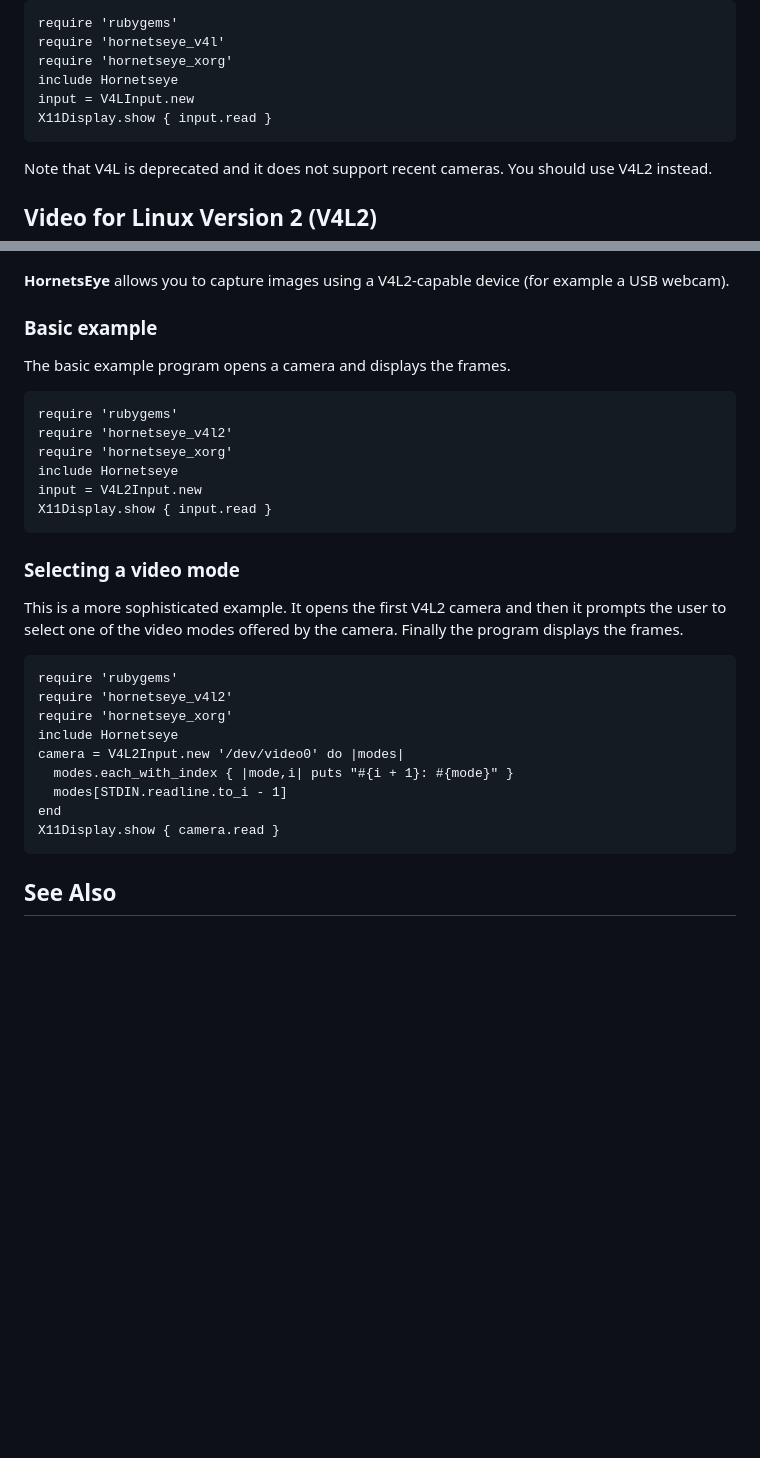
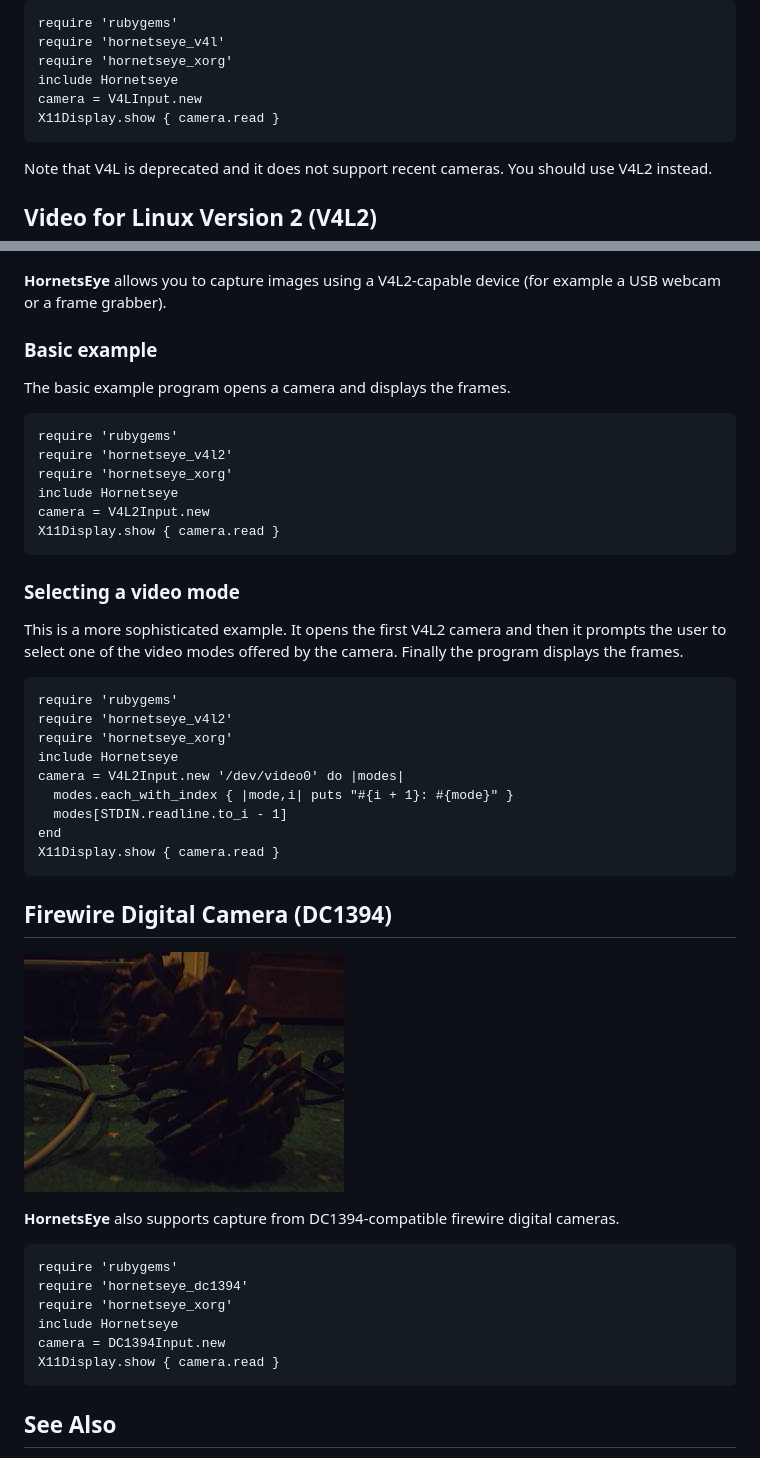
Before and after one commit to wedesoft/hornetseye-doc, a Markdown page: docs/Camera.md, 2 parts joined by grey strips. Rendered like a GitHub page; pictures changed too: docs/images/dc1394.jpg (added); blank space fills up the shorter version.

Commit message:
Added documentation for DC1394

```diff
--- a/docs/Camera.md
+++ b/docs/Camera.md
@@ -12,8 +12,8 @@ Video for Linux (V4L)
     require 'hornetseye_v4l'
     require 'hornetseye_xorg'
     include Hornetseye
-    input = V4LInput.new
-    X11Display.show { input.read }
+    camera = V4LInput.new
+    X11Display.show { camera.read }
 
 Note that V4L is deprecated and it does not support recent cameras. You should use V4L2 instead.
 
@@ -22,7 +22,7 @@ Video for Linux Version 2 (V4L2)
 
 ![V4L2](images/v4l2.jpg)
 
-**HornetsEye** allows you to capture images using a V4L2-capable device (for example a USB webcam).
+**HornetsEye** allows you to capture images using a V4L2-capable device (for example a USB webcam or a frame grabber).
 
 ### Basic example
 
@@ -32,8 +32,8 @@ The basic example program opens a camera and displays the frames.
     require 'hornetseye_v4l2'
     require 'hornetseye_xorg'
     include Hornetseye
-    input = V4L2Input.new
-    X11Display.show { input.read }
+    camera = V4L2Input.new
+    X11Display.show { camera.read }
 
 ### Selecting a video mode
 
@@ -49,6 +49,20 @@ This is a more sophisticated example. It opens the first V4L2 camera and then it
     end
     X11Display.show { camera.read }
 
+Firewire Digital Camera (DC1394)
+--------------------------------
+
+![DC1394](images/dc1394.jpg)
+
+**HornetsEye** also supports capture from DC1394-compatible firewire digital cameras.
+
+    require 'rubygems'
+    require 'hornetseye_dc1394'
+    require 'hornetseye_xorg'
+    include Hornetseye
+    camera = DC1394Input.new
+    X11Display.show { camera.read }
+
 See Also
 --------
 
```
Also changed, not shown: other parts of docs/Camera.md (+1 -0 lines).
